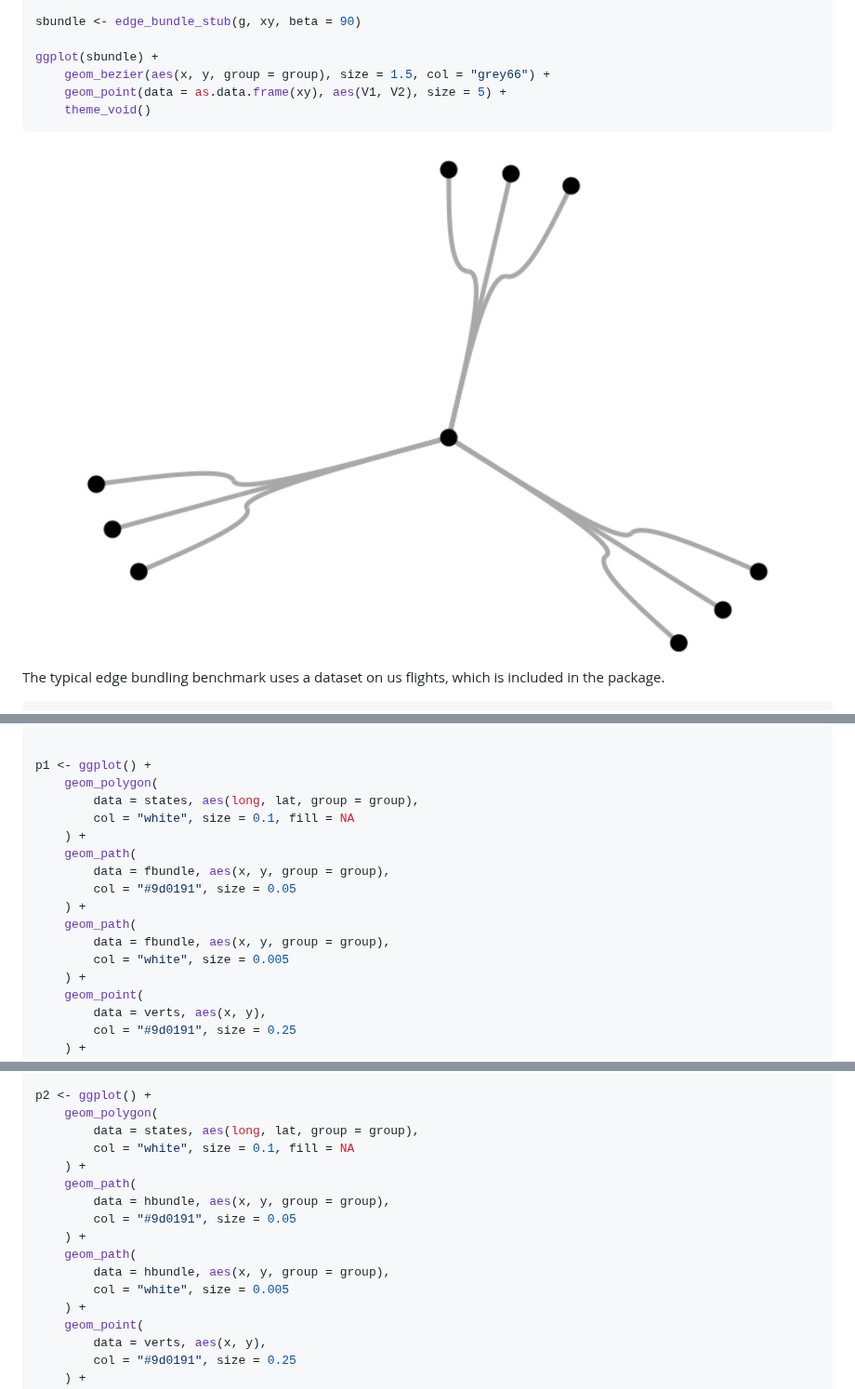
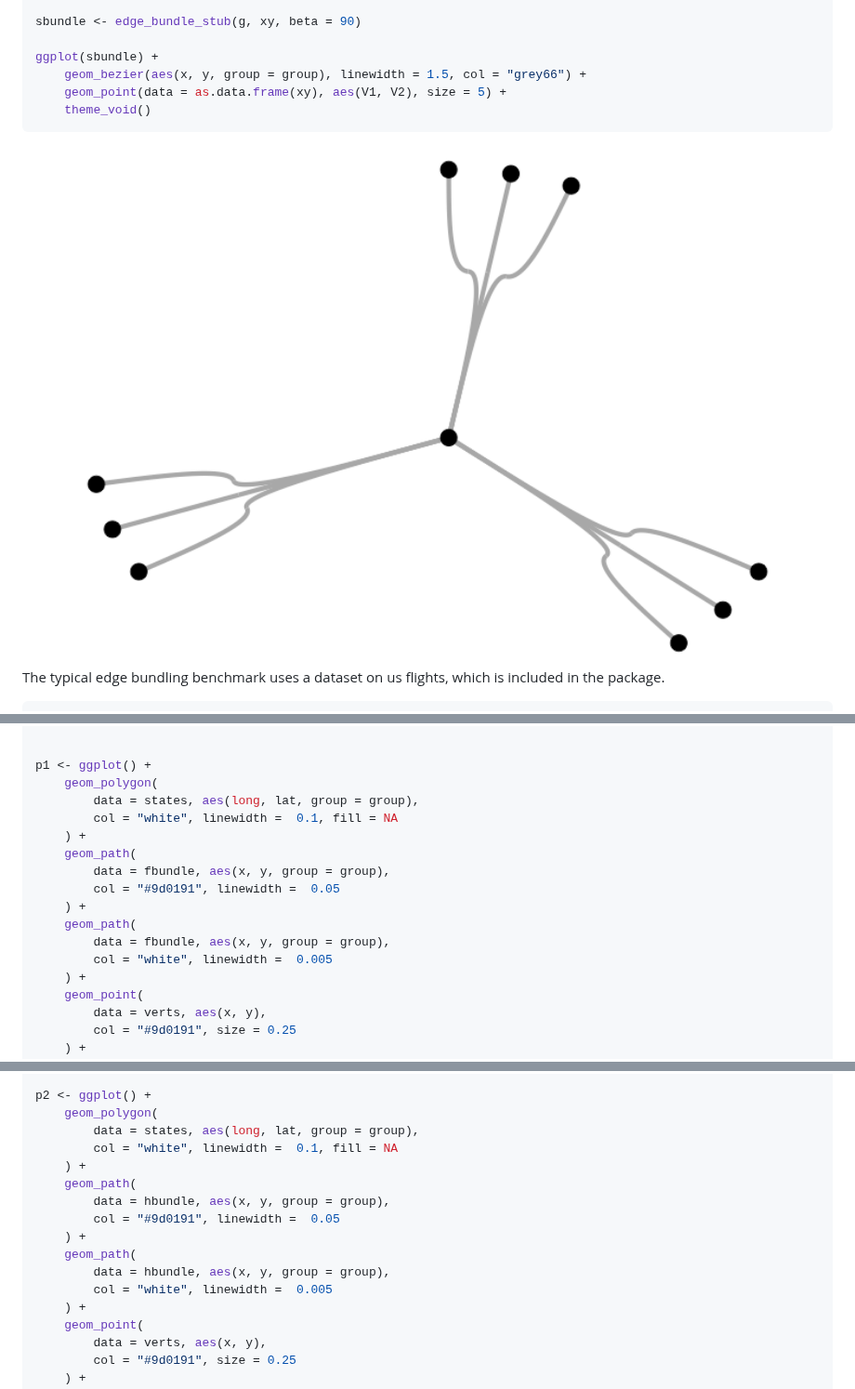
Before and after one commit to schochastics/edgebundle, a Markdown page: README.md, 3 parts joined by grey strips. Shown at 93% size. GitHub-like rendering; pictures changed too: man/figures/README-bezier-1.png.

````diff
--- a/README.md
+++ b/README.md
@@ -148,7 +144,7 @@ xy <- matrix(c(
 sbundle <- edge_bundle_stub(g, xy, beta = 90)
 
 ggplot(sbundle) +
-    geom_bezier(aes(x, y, group = group), size = 1.5, col = "grey66") +
+    geom_bezier(aes(x, y, group = group), linewidth = 1.5, col = "grey66") +
     geom_point(data = as.data.frame(xy), aes(V1, V2), size = 5) +
     theme_void()
 ```
@@ -174,15 +170,15 @@ states <- map_data("state")
 p1 <- ggplot() +
     geom_polygon(
         data = states, aes(long, lat, group = group),
-        col = "white", size = 0.1, fill = NA
+        col = "white", linewidth =  0.1, fill = NA
     ) +
     geom_path(
         data = fbundle, aes(x, y, group = group),
-        col = "#9d0191", size = 0.05
+        col = "#9d0191", linewidth =  0.05
     ) +
     geom_path(
         data = fbundle, aes(x, y, group = group),
-        col = "white", size = 0.005
+        col = "white", linewidth =  0.005
     ) +
     geom_point(
         data = verts, aes(x, y),
@@ -203,15 +199,15 @@ p1 <- ggplot() +
 p2 <- ggplot() +
     geom_polygon(
         data = states, aes(long, lat, group = group),
-        col = "white", size = 0.1, fill = NA
+        col = "white", linewidth =  0.1, fill = NA
     ) +
     geom_path(
         data = hbundle, aes(x, y, group = group),
-        col = "#9d0191", size = 0.05
+        col = "#9d0191", linewidth =  0.05
     ) +
     geom_path(
         data = hbundle, aes(x, y, group = group),
-        col = "white", size = 0.005
+        col = "white", linewidth =  0.005
     ) +
     geom_point(
         data = verts, aes(x, y),
````
Also changed, not shown: other parts of README.md (+24 -30 lines), man/figures/README-plot-1.png, man/figures/README-plot-2.png, 1 other file.
